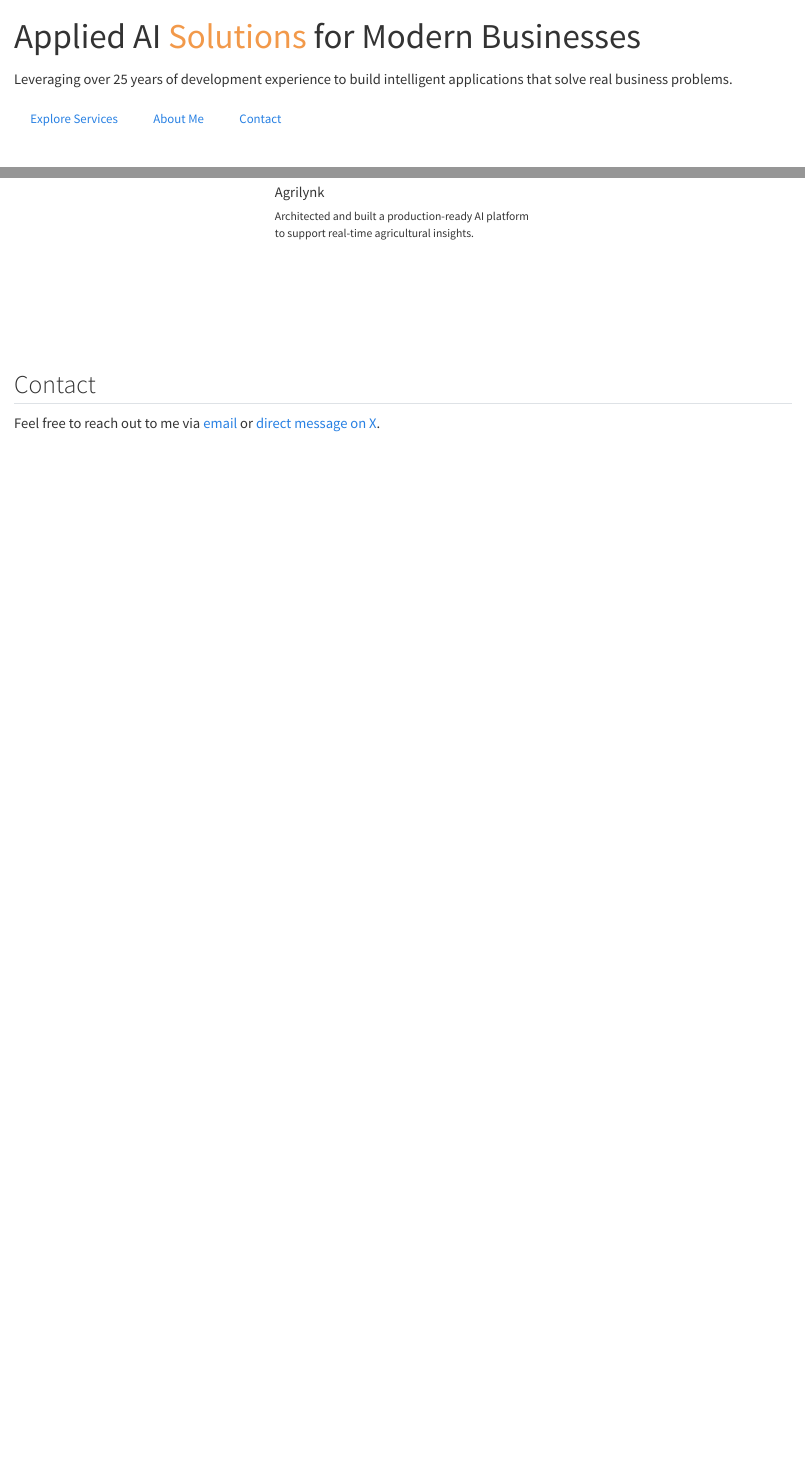
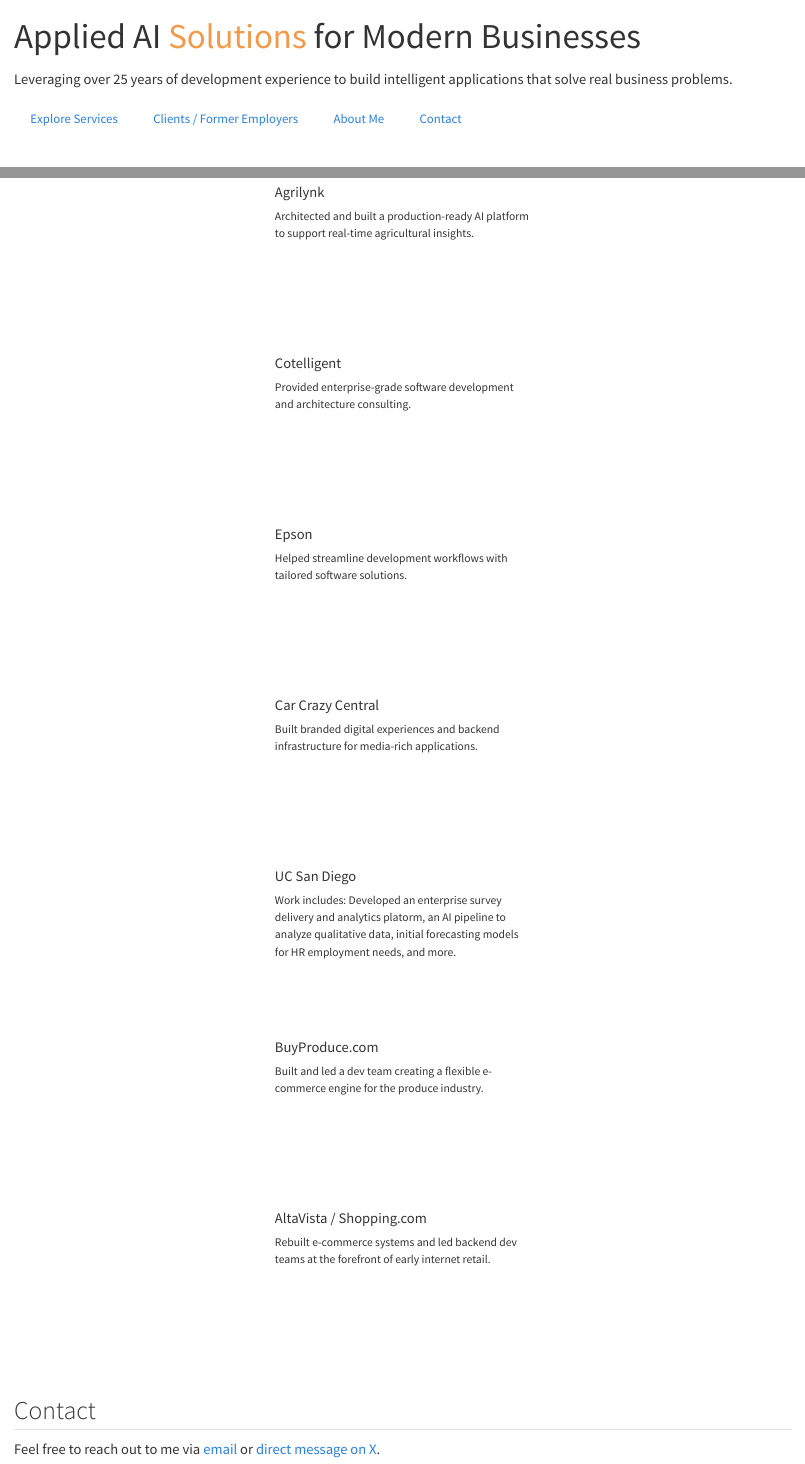
Before and after one commit to ohmeow/ohmeow_website, a Quarto document (index.qmd): the page in a window 1100 px wide, from its top, and a second part further down, joined at a grey line. Rendered offline with R 4.5, knitr and Pandoc in place of Quarto, with nearby package versions.

Commit message:
cleaned up home page; added clients and employs

```diff
--- a/index.qmd
+++ b/index.qmd
@@ -11,6 +11,7 @@
 Leveraging over 25 years of development experience to build intelligent applications that solve real business problems.
 
 [Explore Services](#services){.btn .btn-outline-secondary}
+[Clients / Former Employers](#clients){.btn .btn-outline-secondary}
 [About Me](#about){.btn .btn-outline-secondary}
 [Contact](#contact){.btn .btn-outline-secondary}
 :::
@@ -79,6 +80,13 @@
 <div class="client-card" style="max-width: 300px; height: 200px;"><div>Musubilabs</div><div style="font-size: 0.8em; font-weight: normal; margin-top: 0.5rem;">Delivered ML pipelines and FastAPI backends to power cutting-edge conversational AI tools.</div></div>
 <div class="client-card" style="max-width: 300px; height: 200px;"><div>Weights & Biases</div><div style="font-size: 0.8em; font-weight: normal; margin-top: 0.5rem;">Delivered educational content to train ML developers how to use fast.ai and blurr to train Hugging Face transformers across a range of NLP tasks.</div></div>
 <div class="client-card" style="max-width: 300px; height: 200px;"><div>Agrilynk</div><div style="font-size: 0.8em; font-weight: normal; margin-top: 0.5rem;">Architected and built a production-ready AI platform to support real-time agricultural insights.</div></div>
+
+<div class="client-card" style="max-width: 300px; height: 200px;"><div>Cotelligent</div><div style="font-size: 0.8em; font-weight: normal; margin-top: 0.5rem;">Provided enterprise-grade software development and architecture consulting.</div></div>
+<div class="client-card" style="max-width: 300px; height: 200px;"><div>Epson</div><div style="font-size: 0.8em; font-weight: normal; margin-top: 0.5rem;">Helped streamline development workflows with tailored software solutions.</div></div>
+<div class="client-card" style="max-width: 300px; height: 200px;"><div>Car Crazy Central</div><div style="font-size: 0.8em; font-weight: normal; margin-top: 0.5rem;">Built branded digital experiences and backend infrastructure for media-rich applications.</div></div>
+<div class="client-card" style="max-width: 300px; height: 200px;"><div>UC San Diego</div><div style="font-size: 0.8em; font-weight: normal; margin-top: 0.5rem;">Work includes: Developed an enterprise survey delivery and analytics platorm, an AI pipeline to analyze qualitative data, initial forecasting models for HR employment needs, and more.</div></div>
+<div class="client-card" style="max-width: 300px; height: 200px;"><div>BuyProduce.com</div><div style="font-size: 0.8em; font-weight: normal; margin-top: 0.5rem;">Built and led a dev team creating a flexible e-commerce engine for the produce industry.</div></div>
+<div class="client-card" style="max-width: 300px; height: 200px;"><div>AltaVista / Shopping.com</div><div style="font-size: 0.8em; font-weight: normal; margin-top: 0.5rem;">Rebuilt e-commerce systems and led backend dev teams at the forefront of early internet retail.</div></div>
 :::
 :::
 
```
Also changed, not shown: index.qmd (2 more changed lines).
